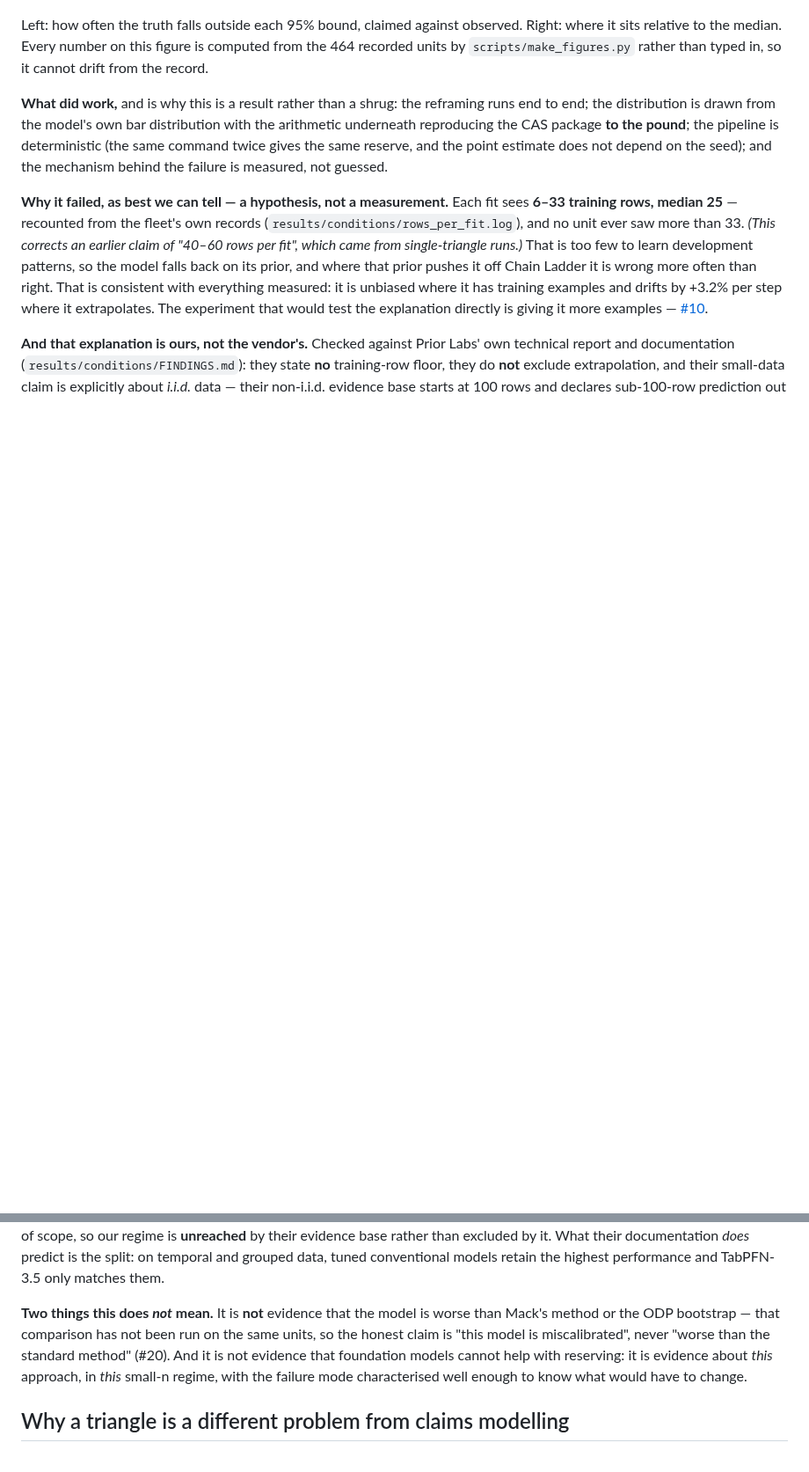
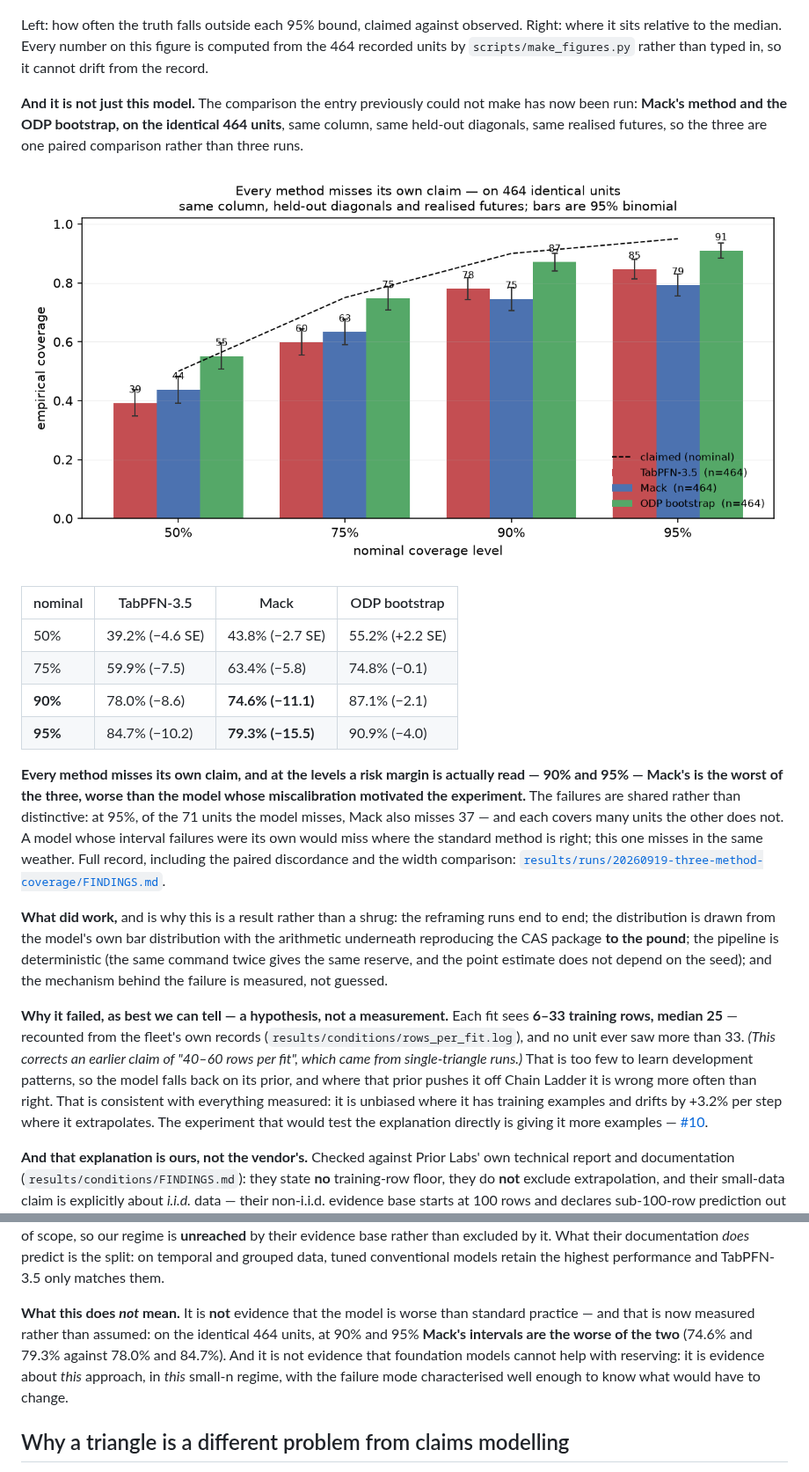
Before and after one commit to IFoA-ADSWP/tabpfn-reserving, a Markdown page: README.md, 2 parts joined by grey strips. Shown at 88% size. GitHub-like rendering; pictures changed too: results/figures/three_method_coverage.png (added); blank space fills up the shorter version.

```diff
--- a/README.md
+++ b/README.md
@@ -148,6 +156,26 @@ Left: how often the truth falls outside each 95% bound, claimed against observed
 the median. Every number on this figure is computed from the 464 recorded units by `scripts/make_figures.py` rather
 than typed in, so it cannot drift from the record.
 
+**And it is not just this model.** The comparison the entry previously could not make has now been run: **Mack's
+method and the ODP bootstrap, on the identical 464 units**, same column, same held-out diagonals, same realised
+futures, so the three are one paired comparison rather than three runs.
+
+![Coverage for all three methods on the same units](results/figures/three_method_coverage.png)
+
+| nominal | TabPFN-3.5 | Mack | ODP bootstrap |
+|---|---|---|---|
+| 50% | 39.2% (−4.6 SE) | 43.8% (−2.7 SE) | 55.2% (+2.2 SE) |
+| 75% | 59.9% (−7.5) | 63.4% (−5.8) | 74.8% (−0.1) |
+| **90%** | 78.0% (−8.6) | **74.6% (−11.1)** | 87.1% (−2.1) |
+| **95%** | 84.7% (−10.2) | **79.3% (−15.5)** | 90.9% (−4.0) |
+
+**Every method misses its own claim, and at the levels a risk margin is actually read — 90% and 95% — Mack's is
+the worst of the three, worse than the model whose miscalibration motivated the experiment.** The failures are
+shared rather than distinctive: at 95%, of the 71 units the model misses, Mack also misses 37 — and each covers
+many units the other does not. A model whose interval failures were its own would miss where the standard method
+is right; this one misses in the same weather. Full record, including the paired discordance and the width
+comparison: [`results/runs/20260919-three-method-coverage/FINDINGS.md`](results/runs/20260919-three-method-coverage/FINDINGS.md).
+
 **What did work,** and is why this is a result rather than a shrug: the reframing runs end to end; the
 distribution is drawn from the model's own bar distribution with the arithmetic underneath reproducing the CAS
 package **to the pound**; the pipeline is deterministic (the same command twice gives the same reserve, and the
@@ -169,11 +197,11 @@ starts at 100 rows and declares sub-100-row prediction out of scope, so our regi
 evidence base rather than excluded by it. What their documentation *does* predict is the split: on temporal and
 grouped data, tuned conventional models retain the highest performance and TabPFN-3.5 only matches them.
 
-**Two things this does *not* mean.** It is **not** evidence that the model is worse than Mack's method or the
-ODP bootstrap — that comparison has not been run on the same units, so the honest claim is "this model is
-miscalibrated", never "worse than the standard method" (#20). And it is not evidence that foundation models
-cannot help with reserving: it is evidence about *this* approach, in *this* small-n regime, with the failure
-mode characterised well enough to know what would have to change.
+**What this does *not* mean.** It is **not** evidence that the model is worse than standard practice — and that
+is now measured rather than assumed: on the identical 464 units, at 90% and 95% **Mack's intervals are the worse
+of the two** (74.6% and 79.3% against 78.0% and 84.7%). And it is not evidence that foundation models cannot help
+with reserving: it is evidence about *this* approach, in *this* small-n regime, with the failure mode
+characterised well enough to know what would have to change.
 
 ## Why a triangle is a different problem from claims modelling
 
```
Also changed, not shown: other parts of README.md (+9 -1 lines), docs/submission.md (+9 -3 lines), 7 other files.
